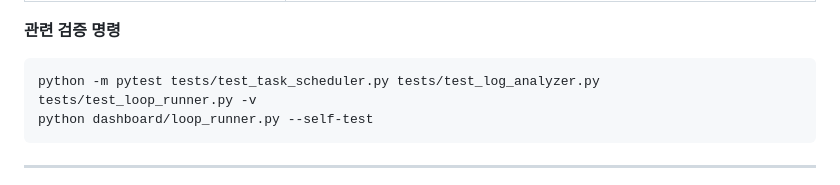
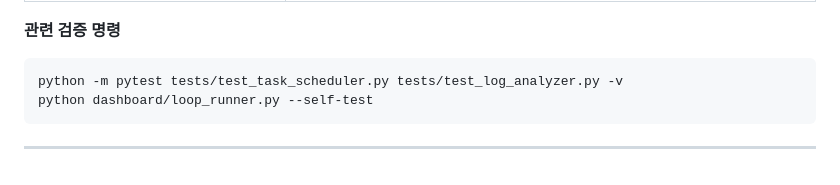
Before and after one commit to pds2225/auto_dev, a Markdown page: README.md, the part around the change. Rendered like a GitHub page.

Commit message:
auto-dev: align dashboard verification docs
Co-authored-by: ekth3691 <ekth3691@gmail.com>

````diff
--- a/README.md
+++ b/README.md
@@ -286,7 +286,7 @@ python dashboard\server.py
 **관련 검증 명령**
 
 ```bash
-python -m pytest tests/test_task_scheduler.py tests/test_log_analyzer.py tests/test_loop_runner.py -v
+python -m pytest tests/test_task_scheduler.py tests/test_log_analyzer.py -v
 python dashboard/loop_runner.py --self-test
 ```
 
````
